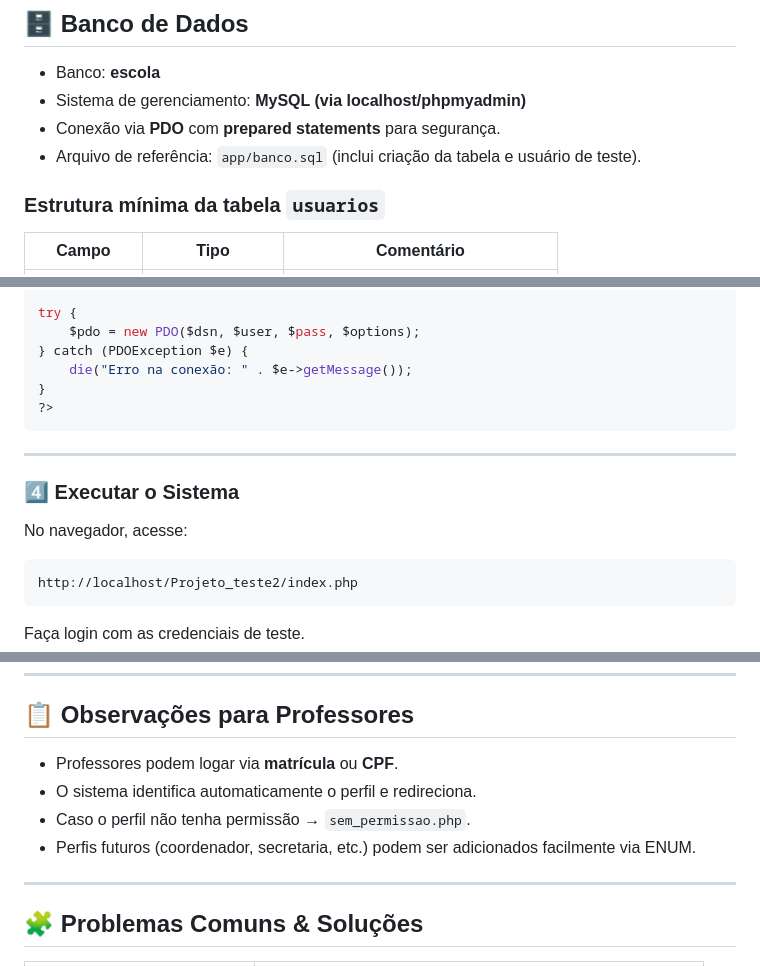
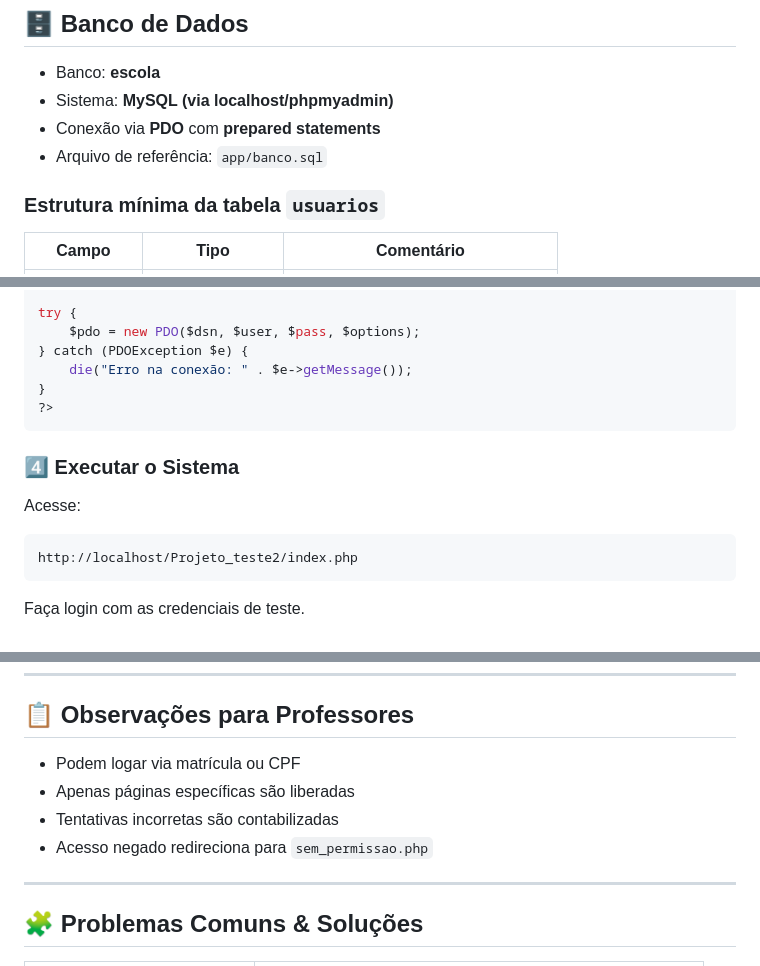
Before and after one commit to JuninhoPortes/Programacao-para-Internet---Projeto---Pagina_Login, a Markdown page: README.md, 3 parts joined by grey strips. Rendered like a GitHub page.

````diff
--- a/README.md
+++ b/README.md
@@ -28,9 +30,9 @@ A aplicação foi projetada para rodar localmente com **XAMPP**, utilizando o **
 ## 🗄️ Banco de Dados
 
 * Banco: **escola**
-* Sistema de gerenciamento: **MySQL (via localhost/phpmyadmin)**
-* Conexão via **PDO** com **prepared statements** para segurança.
-* Arquivo de referência: `app/banco.sql` (inclui criação da tabela e usuário de teste).
+* Sistema: **MySQL (via localhost/phpmyadmin)**
+* Conexão via **PDO** com **prepared statements**
+* Arquivo de referência: `app/banco.sql`
 
 ### Estrutura mínima da tabela `usuarios`
 
@@ -144,11 +148,9 @@ try {
 ?>
 ```
 
----
-
 ### 4️⃣ Executar o Sistema
 
-No navegador, acesse:
+Acesse:
 
 ```
 http://localhost/Projeto_teste2/index.php
@@ -248,10 +261,10 @@ Faça login com as credenciais de teste.
 
 ## 📋 Observações para Professores
 
-* Professores podem logar via **matrícula** ou **CPF**.
-* O sistema identifica automaticamente o perfil e redireciona.
-* Caso o perfil não tenha permissão → `sem_permissao.php`.
-* Perfis futuros (coordenador, secretaria, etc.) podem ser adicionados facilmente via ENUM.
+* Podem logar via matrícula ou CPF
+* Apenas páginas específicas são liberadas
+* Tentativas incorretas são contabilizadas
+* Acesso negado redireciona para `sem_permissao.php`
 
 ---
 
````
Also changed, not shown: other parts of README.md (+77 -62 lines).
